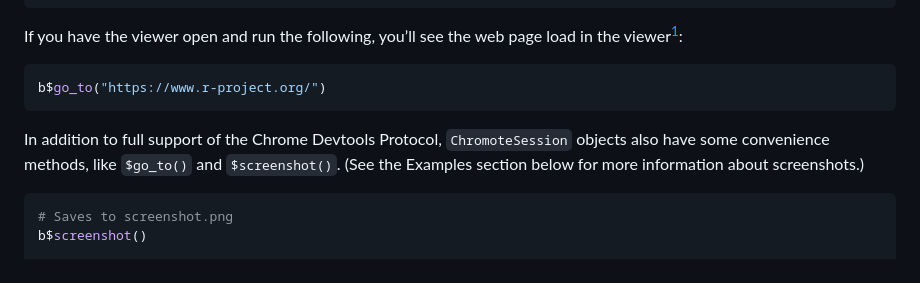
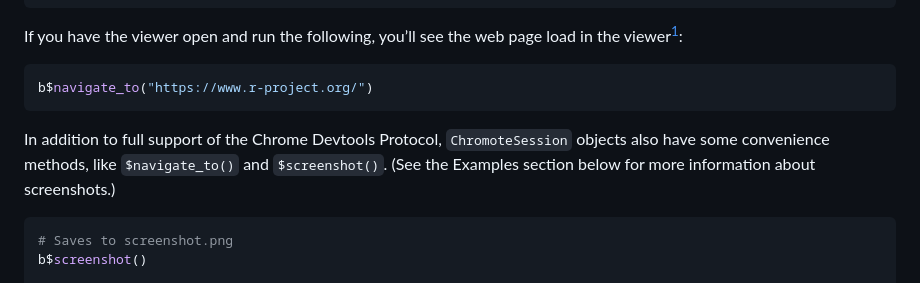
Before and after one commit to rstudio/chromote, a Markdown page: README.md, the part around the change. Drawn GitHub-style.

Commit message:
`devtools::build_readme()` (GitHub Actions)

````diff
--- a/README.md
+++ b/README.md
@@ -128,12 +128,12 @@ If you have the viewer open and run the following, you’ll see the web
 page load in the viewer[^1]:
 
 ``` r
-b$go_to("https://www.r-project.org/")
+b$navigate_to("https://www.r-project.org/")
 ```
 
 In addition to full support of the Chrome Devtools Protocol,
 `ChromoteSession` objects also have some convenience methods, like
-`$go_to()` and `$screenshot()`. (See the Examples section below
+`$navigate_to()` and `$screenshot()`. (See the Examples section below
 for more information about screenshots.)
 
 ``` r
````
